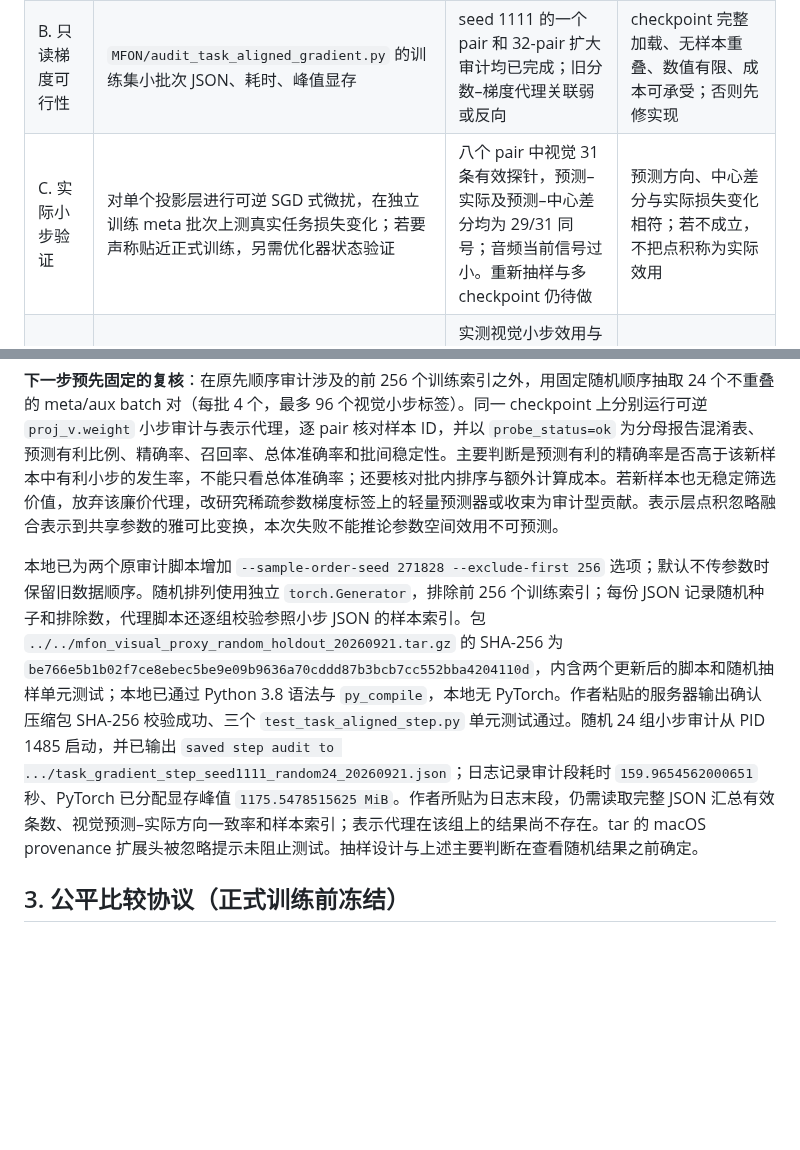
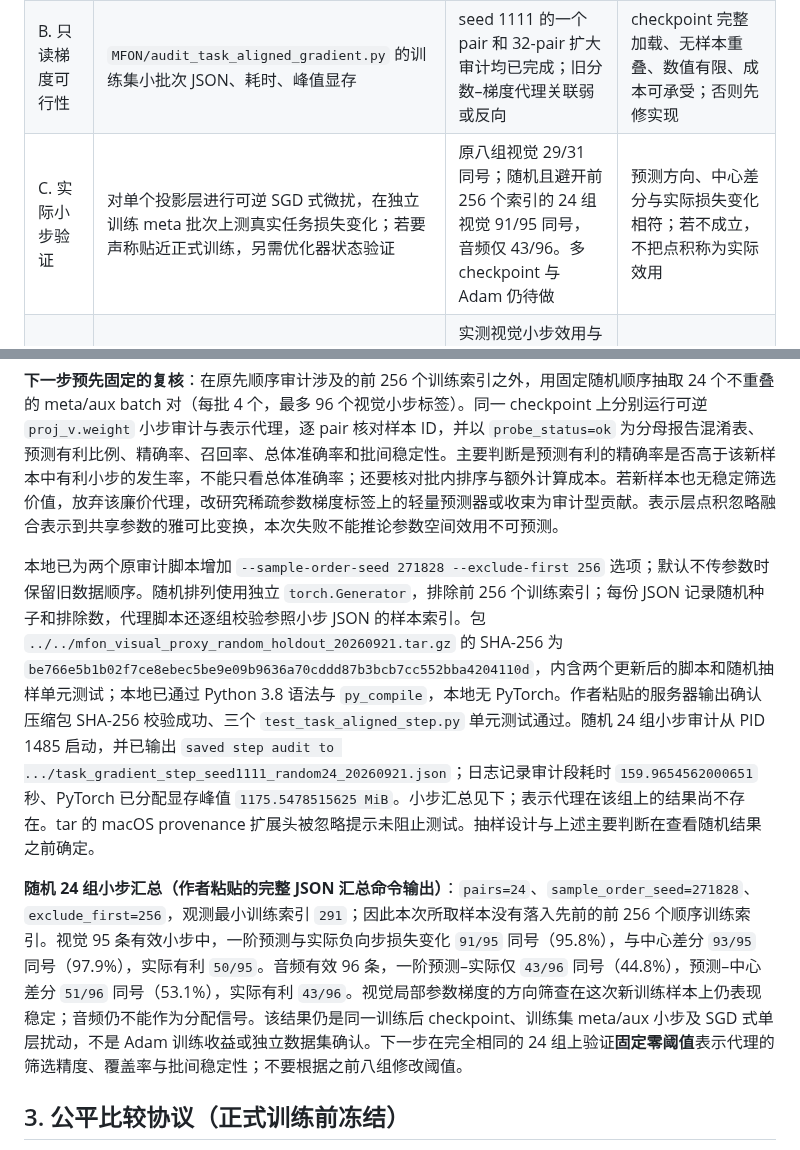
Before and after one commit to augustuswtx/emo, a Markdown page: docs/research-execution-roadmap-20260917.md, 2 parts joined by grey strips. Rendered like a GitHub page; blank space fills up the shorter version.

Commit message:
Record random visual step audit results

```diff
--- a/docs/research-execution-roadmap-20260917.md
+++ b/docs/research-execution-roadmap-20260917.md
@@ -16,7 +16,7 @@
 |---|---|---|---|
 | A. 归档旧结果 | P4 三种子表、C1/C2/C5 负面边界、checkpoint 哈希 | 主要已完成；C5 仅确认 seed 1111，其他种子服务器状态待核实 | 所有已看过的 test 分析标为探索性；不重算为新方法的盲测 |
 | B. 只读梯度可行性 | `MFON/audit_task_aligned_gradient.py` 的训练集小批次 JSON、耗时、峰值显存 | seed 1111 的一个 pair 和 32-pair 扩大审计均已完成；旧分数–梯度代理关联弱或反向 | checkpoint 完整加载、无样本重叠、数值有限、成本可承受；否则先修实现 |
-| C. 实际小步验证 | 对单个投影层进行可逆 SGD 式微扰，在独立训练 meta 批次上测真实任务损失变化；若要声称贴近正式训练，另需优化器状态验证 | 八个 pair 中视觉 31 条有效探针，预测–实际及预测–中心差分均为 29/31 同号；音频当前信号过小。重新抽样与多 checkpoint 仍待做 | 预测方向、中心差分与实际损失变化相符；若不成立，不把点积称为实际效用 |
+| C. 实际小步验证 | 对单个投影层进行可逆 SGD 式微扰，在独立训练 meta 批次上测真实任务损失变化；若要声称贴近正式训练，另需优化器状态验证 | 原八组视觉 29/31 同号；随机且避开前 256 个索引的 24 组视觉 91/95 同号，音频仅 43/96。多 checkpoint 与 Adam 仍待做 | 预测方向、中心差分与实际损失变化相符；若不成立，不把点积称为实际效用 |
 | D. 旧分数校准判断 | 比较旧 `q`、KL、长度/能量与 C 的效用标签 | 实测视觉小步效用与旧 `q` 的全局 Spearman 为 0.148；八组批内相关四正四负，有利样本平均 `q` 反而略低。当前不支持直接校准，仍待独立抽样确认 | 若实际小步标签仍无稳定关系，不校准旧 `q`；另设轻量效用分数，保留旧 `q` 的退化检测职责 |
 | E. 视觉 KL-only 单种子原型 | 新门控、预算与梯度日志、seed 1111 工程 smoke；音频 KL 与 InfoNCE 先维持均匀 | 门控未实现；表示梯度代理 19/31 同号，总准确率低于恒判有利的 20/31；但 12 次预测有利中 10 次命中，筛选价值待新样本核验 | 先在未参与设计的训练样本上检验有利样本筛选的精度、覆盖率、批间稳定性和成本，再决定是否接入训练 |
 | F. 机制对照 | Constant、旧 Learned、新效用门控、相同停用批次的 uniform、打乱、反向；C4 per-sample-only | 未做 | 在相同数据、训练日程、真实 KL 预算下，新门控的配对 MAE/Corr 与机制对照方向一致；报告所有次要指标和失败种子 |
@@ -77,7 +77,9 @@
 
 **下一步预先固定的复核**：在原先顺序审计涉及的前 256 个训练索引之外，用固定随机顺序抽取 24 个不重叠的 meta/aux batch 对（每批 4 个，最多 96 个视觉小步标签）。同一 checkpoint 上分别运行可逆 `proj_v.weight` 小步审计与表示代理，逐 pair 核对样本 ID，并以 `probe_status=ok` 为分母报告混淆表、预测有利比例、精确率、召回率、总体准确率和批间稳定性。主要判断是预测有利的精确率是否高于该新样本中有利小步的发生率，不能只看总体准确率；还要核对批内排序与额外计算成本。若新样本也无稳定筛选价值，放弃该廉价代理，改研究稀疏参数梯度标签上的轻量预测器或收束为审计型贡献。表示层点积忽略融合表示到共享参数的雅可比变换，本次失败不能推论参数空间效用不可预测。
 
-本地已为两个原审计脚本增加 `--sample-order-seed 271828 --exclude-first 256` 选项；默认不传参数时保留旧数据顺序。随机排列使用独立 `torch.Generator`，排除前 256 个训练索引；每份 JSON 记录随机种子和排除数，代理脚本还逐组校验参照小步 JSON 的样本索引。包 `../../mfon_visual_proxy_random_holdout_20260921.tar.gz` 的 SHA-256 为 `be766e5b1b02f7ce8ebec5be9e09b9636a70cddd87b3bcb7cc552bba4204110d`，内含两个更新后的脚本和随机抽样单元测试；本地已通过 Python 3.8 语法与 `py_compile`，本地无 PyTorch。作者粘贴的服务器输出确认压缩包 SHA-256 校验成功、三个 `test_task_aligned_step.py` 单元测试通过。随机 24 组小步审计从 PID 1485 启动，并已输出 `saved step audit to .../task_gradient_step_seed1111_random24_20260921.json`；日志记录审计段耗时 `159.9654562000651` 秒、PyTorch 已分配显存峰值 `1175.5478515625 MiB`。作者所贴为日志末段，仍需读取完整 JSON 汇总有效条数、视觉预测–实际方向一致率和样本索引；表示代理在该组上的结果尚不存在。tar 的 macOS provenance 扩展头被忽略提示未阻止测试。抽样设计与上述主要判断在查看随机结果之前确定。
+本地已为两个原审计脚本增加 `--sample-order-seed 271828 --exclude-first 256` 选项；默认不传参数时保留旧数据顺序。随机排列使用独立 `torch.Generator`，排除前 256 个训练索引；每份 JSON 记录随机种子和排除数，代理脚本还逐组校验参照小步 JSON 的样本索引。包 `../../mfon_visual_proxy_random_holdout_20260921.tar.gz` 的 SHA-256 为 `be766e5b1b02f7ce8ebec5be9e09b9636a70cddd87b3bcb7cc552bba4204110d`，内含两个更新后的脚本和随机抽样单元测试；本地已通过 Python 3.8 语法与 `py_compile`，本地无 PyTorch。作者粘贴的服务器输出确认压缩包 SHA-256 校验成功、三个 `test_task_aligned_step.py` 单元测试通过。随机 24 组小步审计从 PID 1485 启动，并已输出 `saved step audit to .../task_gradient_step_seed1111_random24_20260921.json`；日志记录审计段耗时 `159.9654562000651` 秒、PyTorch 已分配显存峰值 `1175.5478515625 MiB`。小步汇总见下；表示代理在该组上的结果尚不存在。tar 的 macOS provenance 扩展头被忽略提示未阻止测试。抽样设计与上述主要判断在查看随机结果之前确定。
+
+**随机 24 组小步汇总（作者粘贴的完整 JSON 汇总命令输出）**：`pairs=24`、`sample_order_seed=271828`、`exclude_first=256`，观测最小训练索引 `291`；因此本次所取样本没有落入先前的前 256 个顺序训练索引。视觉 95 条有效小步中，一阶预测与实际负向步损失变化 `91/95` 同号（95.8%），与中心差分 `93/95` 同号（97.9%），实际有利 `50/95`。音频有效 96 条，一阶预测–实际仅 `43/96` 同号（44.8%），预测–中心差分 `51/96` 同号（53.1%），实际有利 `43/96`。视觉局部参数梯度的方向筛查在这次新训练样本上仍表现稳定；音频仍不能作为分配信号。该结果仍是同一训练后 checkpoint、训练集 meta/aux 小步及 SGD 式单层扰动，不是 Adam 训练收益或独立数据集确认。下一步在完全相同的 24 组上验证**固定零阈值**表示代理的筛选精度、覆盖率与批间稳定性；不要根据之前八组修改阈值。
 
 ## 3. 公平比较协议（正式训练前冻结）
 
```
Also changed, not shown: docs/literature-search-20260917-task-aligned-allocation/method-plan.md (+6 -0 lines).
